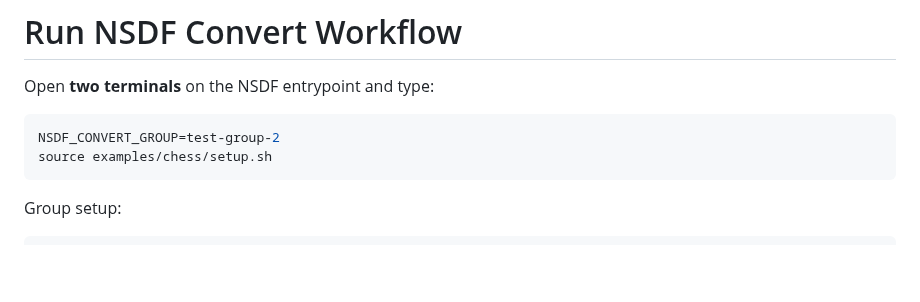
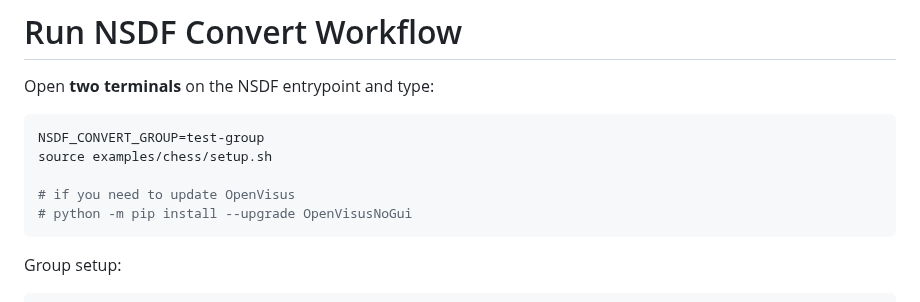
Before and after one commit to sci-visus/openvisuspy, a Markdown page: examples/chess/ReadMe.md, the part around the change. Rendered like a GitHub page; blank space fills up the shorter version.

Commit message:
new version

````diff
--- a/examples/chess/ReadMe.md
+++ b/examples/chess/ReadMe.md
@@ -72,8 +72,11 @@ python -m bokeh serve examples/dashboards/app --dev --args "https://nsdf01.class
 Open **two terminals** on the NSDF entrypoint and type:
 
 ```bash
-NSDF_CONVERT_GROUP=test-group-2
+NSDF_CONVERT_GROUP=test-group
 source examples/chess/setup.sh
+
+# if you need to update OpenVisus
+# python -m pip install --upgrade OpenVisusNoGui
 ```
 
 Group setup:
````
